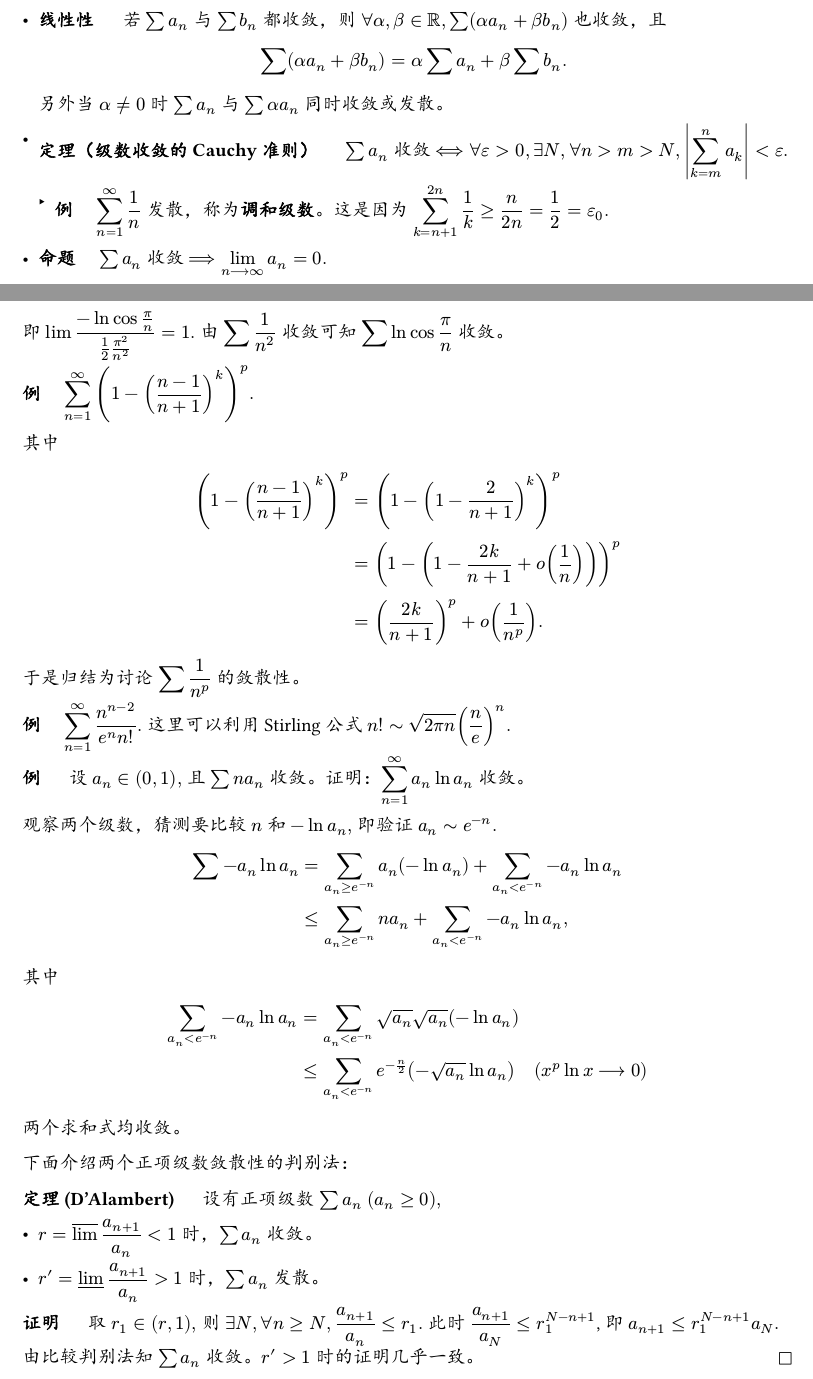
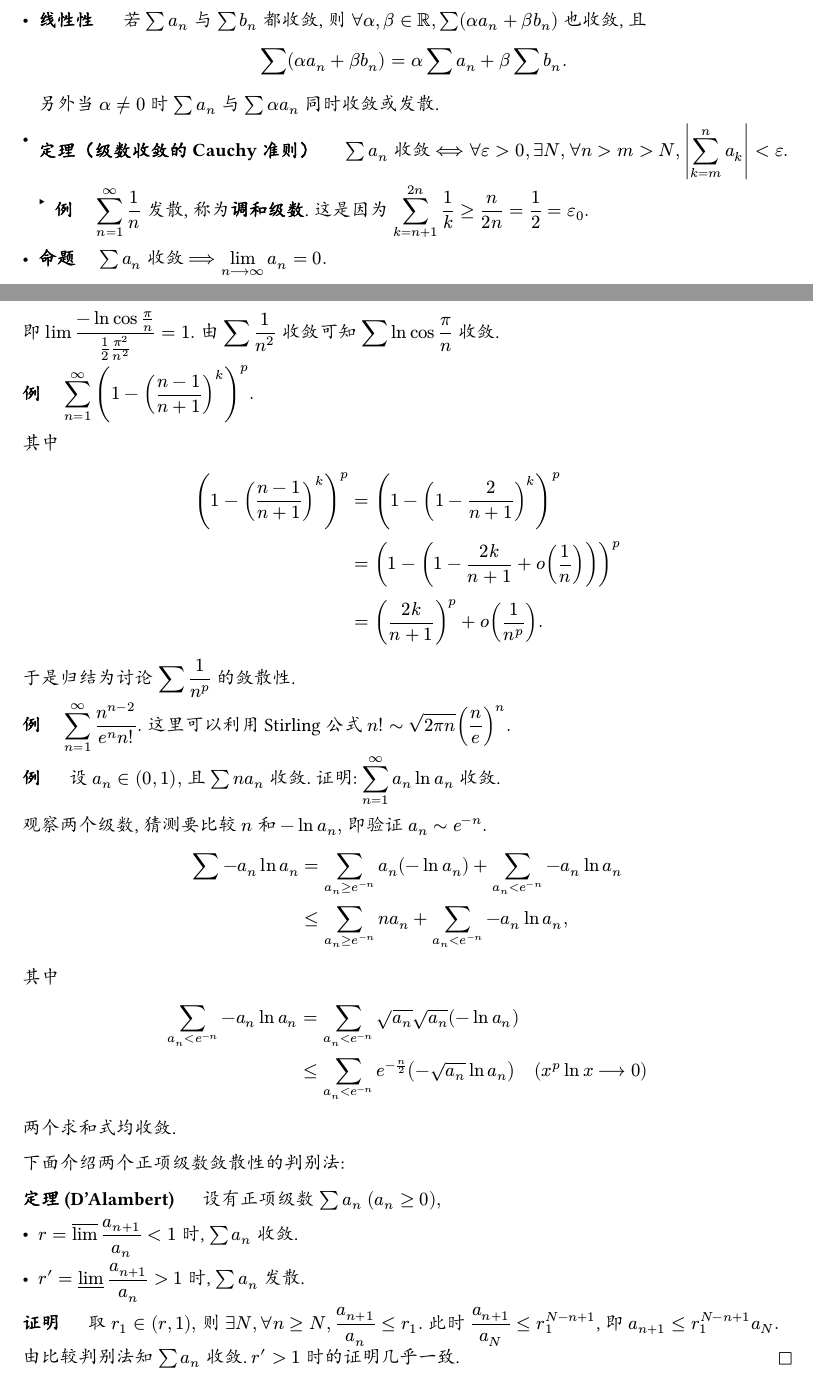
Before and after one commit to Tupista/SF-2, a Typst document (notes/src/lec11.typ): two parts of pages 2 and 3 of 3, joined at a grey line, cut so that both start at the same text. The pictures show the PDF file notes/pdf/lec11.pdf that the author committed with the source.

Commit message:
Minor changes on lec11

```diff
--- a/notes/src/lec11.typ
+++ b/notes/src/lec11.typ
@@ -5,25 +5,25 @@
 
 == $section 1$ 数项级数的概念
 
-设有序列 ${a_n}_(n=1)^(+infinity),$ 称表达式 $a_1+a_2+dots+a_n+dots$ 为数项级数，记为 $display(sum_(n=1)^(+infinity) a_n,)$ 其中 $a_n$ 称为级数的通项，记 $S_n=a_1+dots+a_n$ 为前 $n$ 项的部分和。
+设有序列 ${a_n}_(n=1)^(+infinity),$ 称表达式 $a_1+a_2+dots+a_n+dots$ 为数项级数, 记为 $display(sum_(n=1)^(+infinity) a_n,)$ 其中 $a_n$ 称为级数的通项, 记 $S_n=a_1+dots+a_n$ 为前 $n$ 项的部分和.
 
 *定义* $quad$ 设有级数 $display(sum_(n=1)^infinity)a_n.$
-- 若其前 $n$ 项的部分和序列 ${S_n}_(n=1)^(+infinity)$ 收敛，则称级数 $display(sum_(n=1)^(+infinity)a_n)$ 收敛。若 $display(S=lim_(n->infinity)S_n),$ 则记 $S=display(sum_(n=1)^infinity)a_n.$
-- 相应地若 ${S_n}$ 发散，则称 $display(sum_(n=1)^infinity)a_n$ 发散. 特别地若 $display(lim_(n->infinity)S_n = infinity),$ 则称 $display(sum_(n=1)^infinity)a_n$ 发散到 $infinity,$ 记为 $display(sum_(n=1)^infinity)a_n=infinity.$
+- 若其前 $n$ 项的部分和序列 ${S_n}_(n=1)^(+infinity)$ 收敛, 则称级数 $display(sum_(n=1)^(+infinity)a_n)$ 收敛. 若 $display(S=lim_(n->infinity)S_n),$ 则记 $S=display(sum_(n=1)^infinity)a_n.$
+- 相应地若 ${S_n}$ 发散, 则称 $display(sum_(n=1)^infinity)a_n$ 发散. 特别地若 $display(lim_(n->infinity)S_n = infinity),$ 则称 $display(sum_(n=1)^infinity)a_n$ 发散到 $infinity,$ 记为 $display(sum_(n=1)^infinity)a_n=infinity.$
 
-经典的数项级数：
+经典的数项级数:
 
-- *等比级数*：$q in RR, {q^n}_(n=0)^(infinity)$ 是一等比数列。讨论该数项级数的敛散性：
+- *等比级数*: $q in RR, {q^n}_(n=0)^(infinity)$ 是一等比数列. 讨论该数项级数的敛散性:
 
  $ S_n=q^0+dots+q^(n-1)=display(cases((1-q^n)/(1-q) "," quad &q!=1, n "," &q=1))thick. $
 
- - $q=1$ 时 $S_n=n->+infinity$ 发散。
+ - $q=1$ 时 $S_n=n->+infinity$ 发散.
 
- - $abs(q)<1$ 时 $display(q^n -> 0 "," thick S_n->1/(1-q))$ 收敛。
+ - $abs(q)<1$ 时 $display(q^n -> 0 "," thick S_n->1/(1-q))$ 收敛.
 
- -  $q=-1$ 时 $display(S_n=(1-(-1)^n)/2)$ 发散。
+ -  $q=-1$ 时 $display(S_n=(1-(-1)^n)/2)$ 发散.
 
- - $abs(q)>1$ 时 $display(q^n->infinity), S_n -> infinity$ 发散。
+ - $abs(q)>1$ 时 $display(q^n->infinity), S_n -> infinity$ 发散.
 
 *例* $quad$ 求 $display(sum_(n=1)^infinity 1/(n(n+2))).$
 
@@ -42,31 +42,31 @@ $ (1+1/n)^n < underbracket(1+1+1/2!+dots+1/n!, S_n) <= e, $
 
 *基本性质*
 
-- *线性性* $quad$ 若 $sum a_n$ 与 $sum b_n$ 都收敛，则 $forall alpha,beta in RR, sum(alpha a_n + beta b_n)$ 也收敛，且 $ sum(alpha a_n + beta b_n) = alpha sum a_n + beta sum b_n. $
- 另外当 $alpha!=0$ 时 $sum a_n$ 与 $sum alpha a_n$ 同时收敛或发散。
+- *线性性* $quad$ 若 $sum a_n$ 与 $sum b_n$ 都收敛, 则 $forall alpha,beta in RR, sum(alpha a_n + beta b_n)$ 也收敛, 且 $ sum(alpha a_n + beta b_n) = alpha sum a_n + beta sum b_n. $
+ 另外当 $alpha!=0$ 时 $sum a_n$ 与 $sum alpha a_n$ 同时收敛或发散.
 
 - *定理（级数收敛的 Cauchy 准则）* $quad$ $sum a_n$ 收敛 $<==> forall epsilon>0, exists N, forall n>m>N, display(abs(sum_(k=m)^n a_k)<epsilon).$
 
- - *例* $quad display(sum_(n=1)^infinity 1/n)$ 发散，称为*调和级数*。这是因为 $display(sum_(k=n+1)^(2n) 1/k >= n/(2n)=1/2=epsilon_0).$
+ - *例* $quad display(sum_(n=1)^infinity 1/n)$ 发散, 称为*调和级数*. 这是因为 $display(sum_(k=n+1)^(2n) 1/k >= n/(2n)=1/2=epsilon_0).$
 
 - *命题* $quad sum a_n$ 收敛 $==> display(lim_(n --> infinity)a_n=0.)$
 
  $because display(lim_(n-->infinity)a_n = lim_(n-->infinity) (S_n-S_(n-1))=S-S=0.)$
 
- *例* $quad display(sum_(n=1)^infinity n ln(1+1/n))$ 发散，$because display(n ln(1+1/n)=n(1/n+o(1/n))=1+o(1)-->1.)$
+ *例* $quad display(sum_(n=1)^infinity n ln(1+1/n))$ 发散, $because display(n ln(1+1/n)=n(1/n+o(1/n))=1+o(1)-->1.)$
 
 == $section 2$ 正项级数
 
-若 $sum abs(a_n)$ 收敛，则称 $sum a_n$ 绝对收敛。
+若 $sum abs(a_n)$ 收敛, 则称 $sum a_n$ 绝对收敛.
 
-*定理* $quad$ 若 $sum a_n$ 绝对收敛，则 $sum a_n$ 收敛。 $because display(abs(sum_(k=m)^n a_k) <= sum_(k=m)^n abs(a_k)<epsilon.)$
+*定理* $quad$ 若 $sum a_n$ 绝对收敛, 则 $sum a_n$ 收敛.  $because display(abs(sum_(k=m)^n a_k) <= sum_(k=m)^n abs(a_k)<epsilon.)$
 
-若 $a_k>=0,$ 则称 $sum a_n$ 为*正项级数*。此时
+若 $a_k>=0,$ 则称 $sum a_n$ 为*正项级数*. 此时
 $ S_(n+1)=S_n+a_(n+1)>=S_n. $
 
-*命题* $quad$ 设 $sum a_n$ 为正项级数，则 $sum a_n$ 收敛 $<==> S_n$ 有界。
+*命题* $quad$ 设 $sum a_n$ 为正项级数, 则 $sum a_n$ 收敛 $<==> S_n$ 有界.
 
-*定理* $quad$ 设 $sum a_n, sum b_n$ 为正项级数，且 $a_n <= b_n, forall n>=1.$ 则 $sum b_n$ 收敛 $==> sum a_n$ 收敛。
+*定理* $quad$ 设 $sum a_n, sum b_n$ 为正项级数, 且 $a_n <= b_n, forall n>=1.$ 则 $sum b_n$ 收敛 $==> sum a_n$ 收敛.
 
 若 $display(lim_(n-->infinity) a_n/b_n=c>=0),display(cases(
   c=0 "," &sum b_n "收敛" ==> sum a_n "收敛,",
@@ -74,20 +74,20 @@ $ S_(n+1)=S_n+a_(n+1)>=S_n. $
   c = infinity "," &sum b_n "发散" ==> sum a_n "发散".,
 ))$
 
-*例* $quad$ 讨论 $display(sum_(n=1)^infinity 1/n^p thick(p>0))$ 的敛散性。
+*例* $quad$ 讨论 $display(sum_(n=1)^infinity 1/n^p thick(p>0))$ 的敛散性.
 
-- $p=1$ 时 $display(sum 1/n)$ 发散。
+- $p=1$ 时 $display(sum 1/n)$ 发散.
 
-- $0<p<1$ 时 $display(1/n^p>1/n), display(sum 1/n)$ 发散 $==> display(sum 1/n^p)$ 发散。
+- $0<p<1$ 时 $display(1/n^p>1/n), display(sum 1/n)$ 发散 $==> display(sum 1/n^p)$ 发散.
 
 - $p>1$ 时
  $ S_(2^p-1) &= 1 + (1/2^p+1/3^p) +dots+(1/((2^(p-1))^p)+dots+1/((2^p-1)^p)) \
  &<=1+2/(2^p)+dots+(2^(p-1))/((2^(p-1))^p)<=1/(1-q), $
- 其中 $q=display(1/2^(p-1))<1.$ 故此时正项级数收敛。
+ 其中 $q=display(1/2^(p-1))<1.$ 故此时正项级数收敛.
 
 *例* $quad display(sum_(n=1)^infinity ln cos pi/n).$
 
-其中 $ display(ln cos pi/n ~ cos pi/n -1 ~ -1/2 pi^2/n^2), $ 即 $display(lim (-ln cos pi/n)/(1/2 pi^2/n^2))=1.$ 由 $display(sum 1/n^2)$ 收敛可知 $display(sum ln cos pi/n)$ 收敛。
+其中 $ display(ln cos pi/n ~ cos pi/n -1 ~ -1/2 pi^2/n^2), $ 即 $display(lim (-ln cos pi/n)/(1/2 pi^2/n^2))=1.$ 由 $display(sum 1/n^2)$ 收敛可知 $display(sum ln cos pi/n)$ 收敛.
 
 *例* $quad display(sum_(n=1)^infinity (1-((n-1)/(n+1))^k)^p). $
 
@@ -95,26 +95,26 @@ $ S_(n+1)=S_n+a_(n+1)>=S_n. $
 $ (1-((n-1)/(n+1))^k)^p &= (1-(1-2/(n+1))^k)^p \
 &=(1-(1-(2k)/(n+1)+o(1/n)))^p \
 &=((2k)/(n+1))^p+o(1/n^p).  $
-于是归结为讨论 $display(sum 1/n^p)$ 的敛散性。
+于是归结为讨论 $display(sum 1/n^p)$ 的敛散性.
 
 *例* $quad display(sum_(n=1)^infinity n^(n-2)/(e^n n!).)$ 这里可以利用 Stirling 公式 $n! ~ display(sqrt(2 pi n)(n/e)^n).$
 
-*例* $quad$ 设 $a_n in (0,1),$ 且 $sum n a_n$ 收敛。证明：$display(sum_(n=1)^infinity a_n ln a_n)$ 收敛。
+*例* $quad$ 设 $a_n in (0,1),$ 且 $sum n a_n$ 收敛. 证明: $display(sum_(n=1)^infinity a_n ln a_n)$ 收敛.
 
-观察两个级数，猜测要比较 $n$ 和 $-ln a_n,$ 即验证 $a_n ~ e^(-n).$
+观察两个级数, 猜测要比较 $n$ 和 $-ln a_n,$ 即验证 $a_n ~ e^(-n).$
 $ sum -a_n ln a_n &= sum_(a_n >= e^(-n)) a_n (-ln a_n) + sum_(a_n<e^(-n)) - a_n ln a_n \
 &<= sum_(a_n >=e^(-n)) n a_n + sum_(a_n < e^(-n)) -a_n ln a_n,  $
 其中
 $ sum_(a_n<e^(-n)) - a_n ln a_n &= sum_(a_n<e^(-n)) sqrt(a_n)sqrt(a_n)(-ln a_n)\
 &<= sum_(a_n<e^(-n))e^(-n/2)(-sqrt(a_n)ln a_n) quad (x^p ln x-->0) $
-两个求和式均收敛。
+两个求和式均收敛.
 
-下面介绍两个正项级数敛散性的判别法：
+下面介绍两个正项级数敛散性的判别法:
 
 *定理 (D'Alambert) * $quad$ 设有正项级数 $sum a_n thick (a_n>=0),$
 
-- $r=display(overline(lim) a_(n+1)/a_n) < 1$ 时，$sum a_n$ 收敛。
+- $r=display(overline(lim) a_(n+1)/a_n) < 1$ 时, $sum a_n$ 收敛.
 
-- $r'=display(underline(lim) a_(n+1)/a_n) > 1$ 时，$sum a_n$ 发散。
+- $r'=display(underline(lim) a_(n+1)/a_n) > 1$ 时, $sum a_n$ 发散.
 
-*证明* $quad$ 取 $r_1 in (r,1),$ 则 $exists N, forall n>=N, display(a_(n+1)/a_n)<=r_1.$ 此时 $display(a_(n+1)/a_N<=r_1^(N-n+1))$, 即 $a_(n+1)<=r_1^(N-n+1) a_N.$ 由比较判别法知 $sum a_n$ 收敛。$r'>1$ 时的证明几乎一致。#h(1fr) $square.stroked$
+*证明* $quad$ 取 $r_1 in (r,1),$ 则 $exists N, forall n>=N, display(a_(n+1)/a_n)<=r_1.$ 此时 $display(a_(n+1)/a_N<=r_1^(N-n+1))$, 即 $a_(n+1)<=r_1^(N-n+1) a_N.$ 由比较判别法知 $sum a_n$ 收敛. $r'>1$ 时的证明几乎一致. #h(1fr) $square.stroked$
```
Also changed, not shown: notes/pdf/lec11.pdf.
